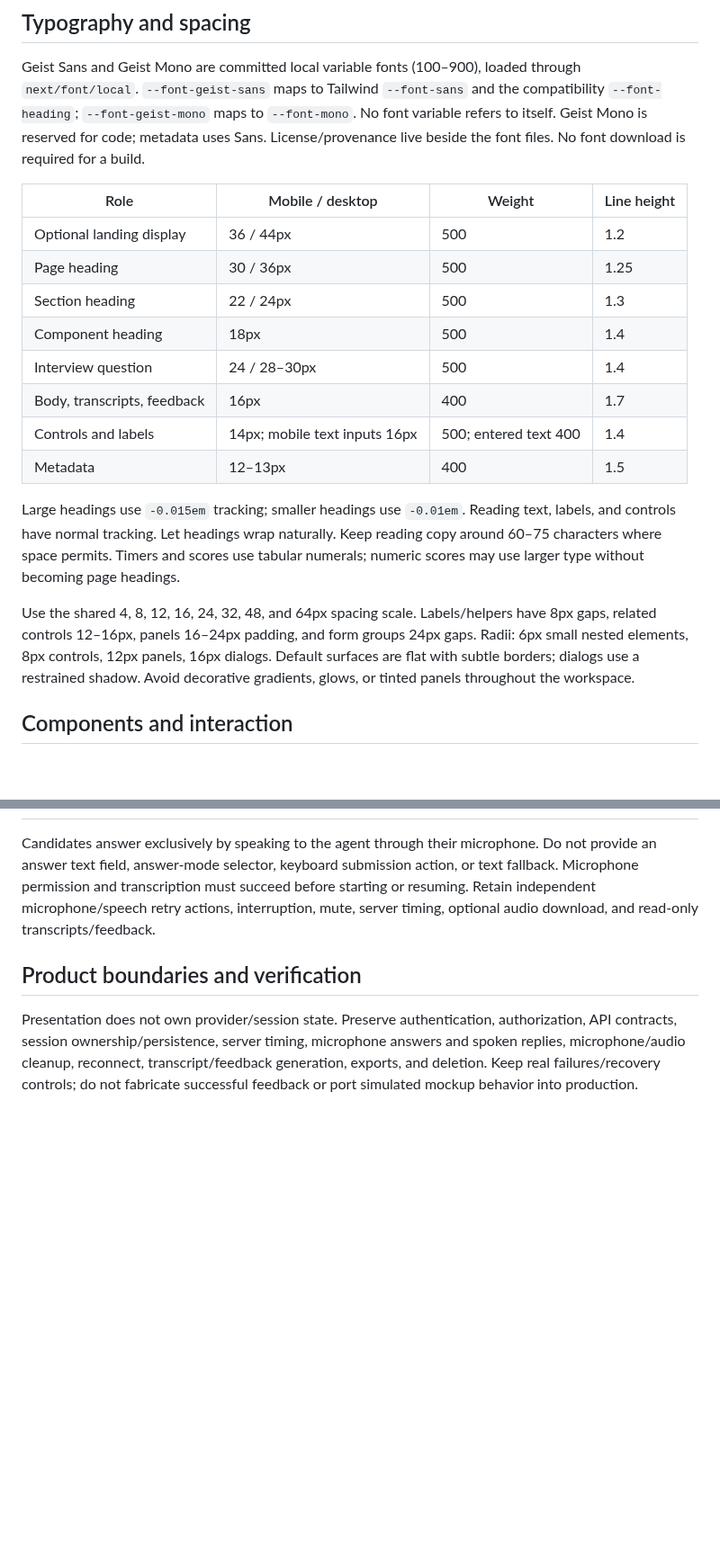
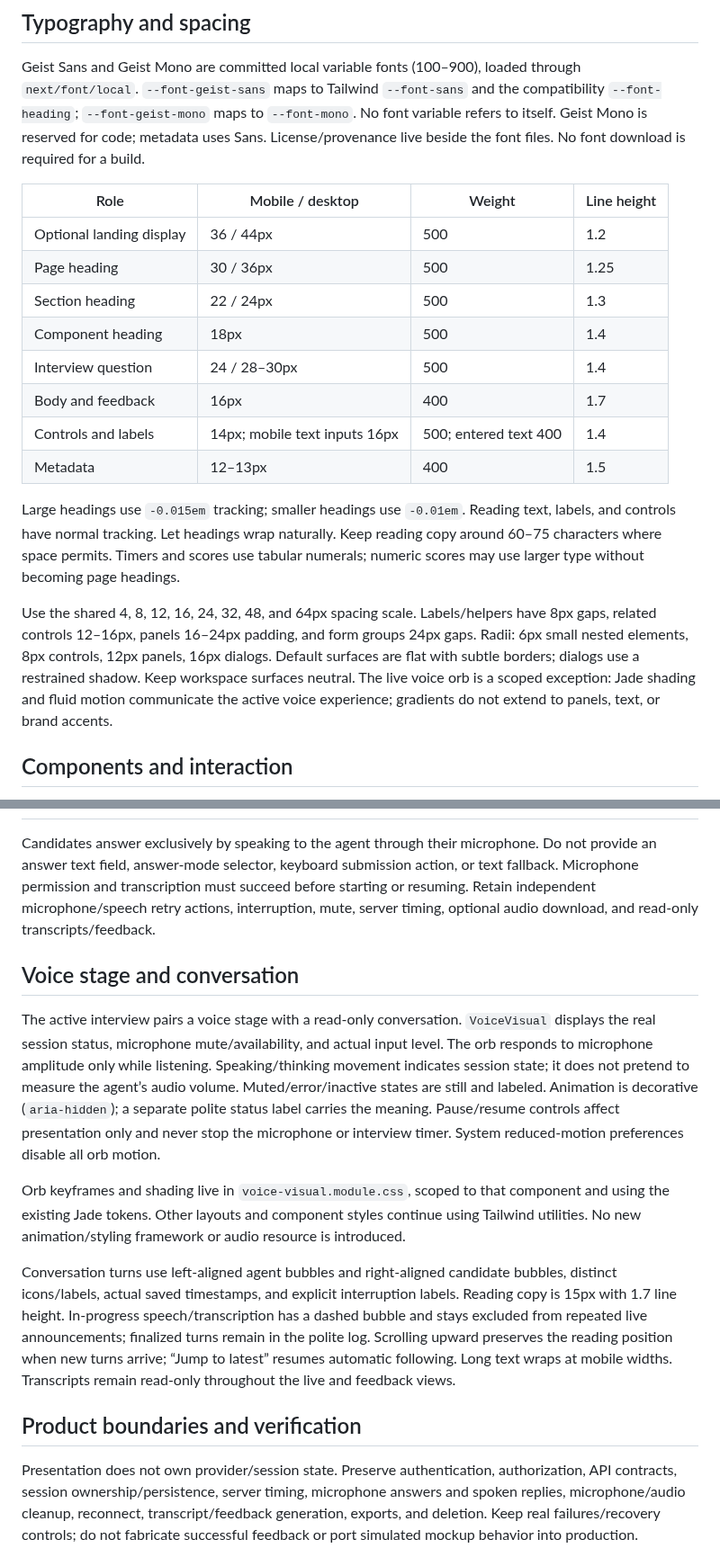
Before and after one commit to Prajwal-17/screenly, a Markdown page: DESIGN.md, 2 parts joined by grey strips. Shown at 90% size. GitHub-like rendering; blank space fills up the shorter version.

```diff
--- a/DESIGN.md
+++ b/DESIGN.md
@@ -41,20 +41,20 @@ Green brand actions do not imply success. Pair actual status with text and an ic
 
 Geist Sans and Geist Mono are committed local variable fonts (100–900), loaded through `next/font/local`. `--font-geist-sans` maps to Tailwind `--font-sans` and the compatibility `--font-heading`; `--font-geist-mono` maps to `--font-mono`. No font variable refers to itself. Geist Mono is reserved for code; metadata uses Sans. License/provenance live beside the font files. No font download is required for a build.
 
-| Role                        | Mobile / desktop              | Weight                | Line height |
-| --------------------------- | ----------------------------- | --------------------- | ----------- |
-| Optional landing display    | 36 / 44px                     | 500                   | 1.2         |
-| Page heading                | 30 / 36px                     | 500                   | 1.25        |
-| Section heading             | 22 / 24px                     | 500                   | 1.3         |
-| Component heading           | 18px                          | 500                   | 1.4         |
-| Interview question          | 24 / 28–30px                  | 500                   | 1.4         |
-| Body, transcripts, feedback | 16px                          | 400                   | 1.7         |
-| Controls and labels         | 14px; mobile text inputs 16px | 500; entered text 400 | 1.4         |
-| Metadata                    | 12–13px                       | 400                   | 1.5         |
+| Role                     | Mobile / desktop              | Weight                | Line height |
+| ------------------------ | ----------------------------- | --------------------- | ----------- |
+| Optional landing display | 36 / 44px                     | 500                   | 1.2         |
+| Page heading             | 30 / 36px                     | 500                   | 1.25        |
+| Section heading          | 22 / 24px                     | 500                   | 1.3         |
+| Component heading        | 18px                          | 500                   | 1.4         |
+| Interview question       | 24 / 28–30px                  | 500                   | 1.4         |
+| Body and feedback        | 16px                          | 400                   | 1.7         |
+| Controls and labels      | 14px; mobile text inputs 16px | 500; entered text 400 | 1.4         |
+| Metadata                 | 12–13px                       | 400                   | 1.5         |
 
 Large headings use `-0.015em` tracking; smaller headings use `-0.01em`. Reading text, labels, and controls have normal tracking. Let headings wrap naturally. Keep reading copy around 60–75 characters where space permits. Timers and scores use tabular numerals; numeric scores may use larger type without becoming page headings.
 
-Use the shared 4, 8, 12, 16, 24, 32, 48, and 64px spacing scale. Labels/helpers have 8px gaps, related controls 12–16px, panels 16–24px padding, and form groups 24px gaps. Radii: 6px small nested elements, 8px controls, 12px panels, 16px dialogs. Default surfaces are flat with subtle borders; dialogs use a restrained shadow. Avoid decorative gradients, glows, or tinted panels throughout the workspace.
+Use the shared 4, 8, 12, 16, 24, 32, 48, and 64px spacing scale. Labels/helpers have 8px gaps, related controls 12–16px, panels 16–24px padding, and form groups 24px gaps. Radii: 6px small nested elements, 8px controls, 12px panels, 16px dialogs. Default surfaces are flat with subtle borders; dialogs use a restrained shadow. Keep workspace surfaces neutral. The live voice orb is a scoped exception: Jade shading and fluid motion communicate the active voice experience; gradients do not extend to panels, text, or brand accents.
 
 ## Components and interaction
 
@@ -88,6 +88,14 @@ Support 360px and wider using the same controls and flow. The existing rail beco
 
 Candidates answer exclusively by speaking to the agent through their microphone. Do not provide an answer text field, answer-mode selector, keyboard submission action, or text fallback. Microphone permission and transcription must succeed before starting or resuming. Retain independent microphone/speech retry actions, interruption, mute, server timing, optional audio download, and read-only transcripts/feedback.
 
+## Voice stage and conversation
+
+The active interview pairs a voice stage with a read-only conversation. `VoiceVisual` displays the real session status, microphone mute/availability, and actual input level. The orb responds to microphone amplitude only while listening. Speaking/thinking movement indicates session state; it does not pretend to measure the agent’s audio volume. Muted/error/inactive states are still and labeled. Animation is decorative (`aria-hidden`); a separate polite status label carries the meaning. Pause/resume controls affect presentation only and never stop the microphone or interview timer. System reduced-motion preferences disable all orb motion.
+
+Orb keyframes and shading live in `voice-visual.module.css`, scoped to that component and using the existing Jade tokens. Other layouts and component styles continue using Tailwind utilities. No new animation/styling framework or audio resource is introduced.
+
+Conversation turns use left-aligned agent bubbles and right-aligned candidate bubbles, distinct icons/labels, actual saved timestamps, and explicit interruption labels. Reading copy is 15px with 1.7 line height. In-progress speech/transcription has a dashed bubble and stays excluded from repeated live announcements; finalized turns remain in the polite log. Scrolling upward preserves the reading position when new turns arrive; “Jump to latest” resumes automatic following. Long text wraps at mobile widths. Transcripts remain read-only throughout the live and feedback views.
+
 ## Product boundaries and verification
 
 Presentation does not own provider/session state. Preserve authentication, authorization, API contracts, session ownership/persistence, server timing, microphone answers and spoken replies, microphone/audio cleanup, reconnect, transcript/feedback generation, exports, and deletion. Keep real failures/recovery controls; do not fabricate successful feedback or port simulated mockup behavior into production.
```
Also changed, not shown: other parts of DESIGN.md (+1 -1 lines), README.md (+1 -0 lines), docs/implementation.md (+2 -2 lines), docs/screenshots/interview-voice-1440.png, docs/screenshots/interview-voice-mobile.png (added), docs/screenshots/interview.png, 5 other files.
